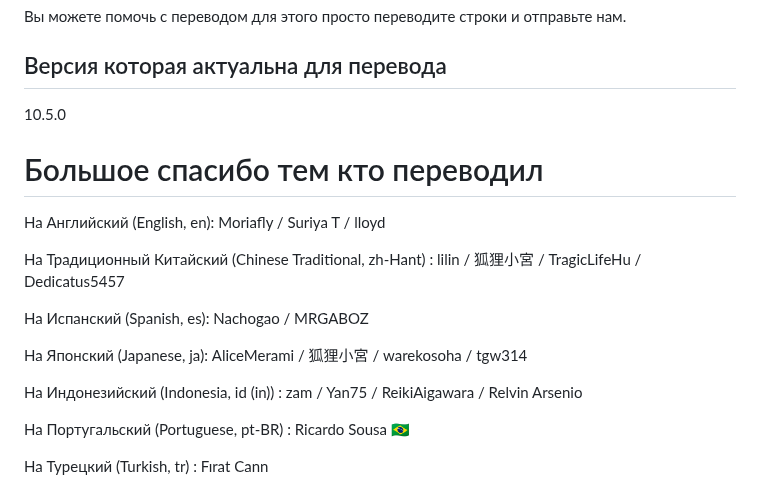
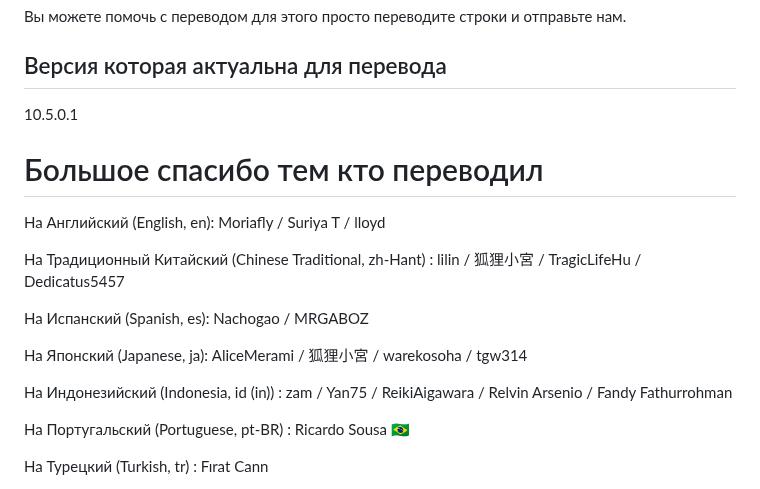
Before and after one commit to Moriafly/SaltPlayerSource, a Markdown page: translations/README-RU.md, the part around the change. Rendered like a GitHub page.

Commit message:
Обновил README-RU.md для переводов

```diff
--- a/translations/README-RU.md
+++ b/translations/README-RU.md
@@ -6,7 +6,7 @@
 
 ## Версия которая актуальна для перевода
 
-10.5.0
+10.5.0.1
 
 # Большое спасибо тем кто переводил
 
@@ -18,7 +18,7 @@
 
 На Японский (Japanese, ja): AliceMerami / 狐狸小宮 / warekosoha / tgw314
 
-На Индонезийский (Indonesia, id (in)) : zam / Yan75 / ReikiAigawara / Relvin Arsenio
+На Индонезийский (Indonesia, id (in)) : zam / Yan75 / ReikiAigawara / Relvin Arsenio / Fandy Fathurrohman
 
 На Португальский (Portuguese, pt-BR) : Ricardo Sousa 🇧🇷
 
```
